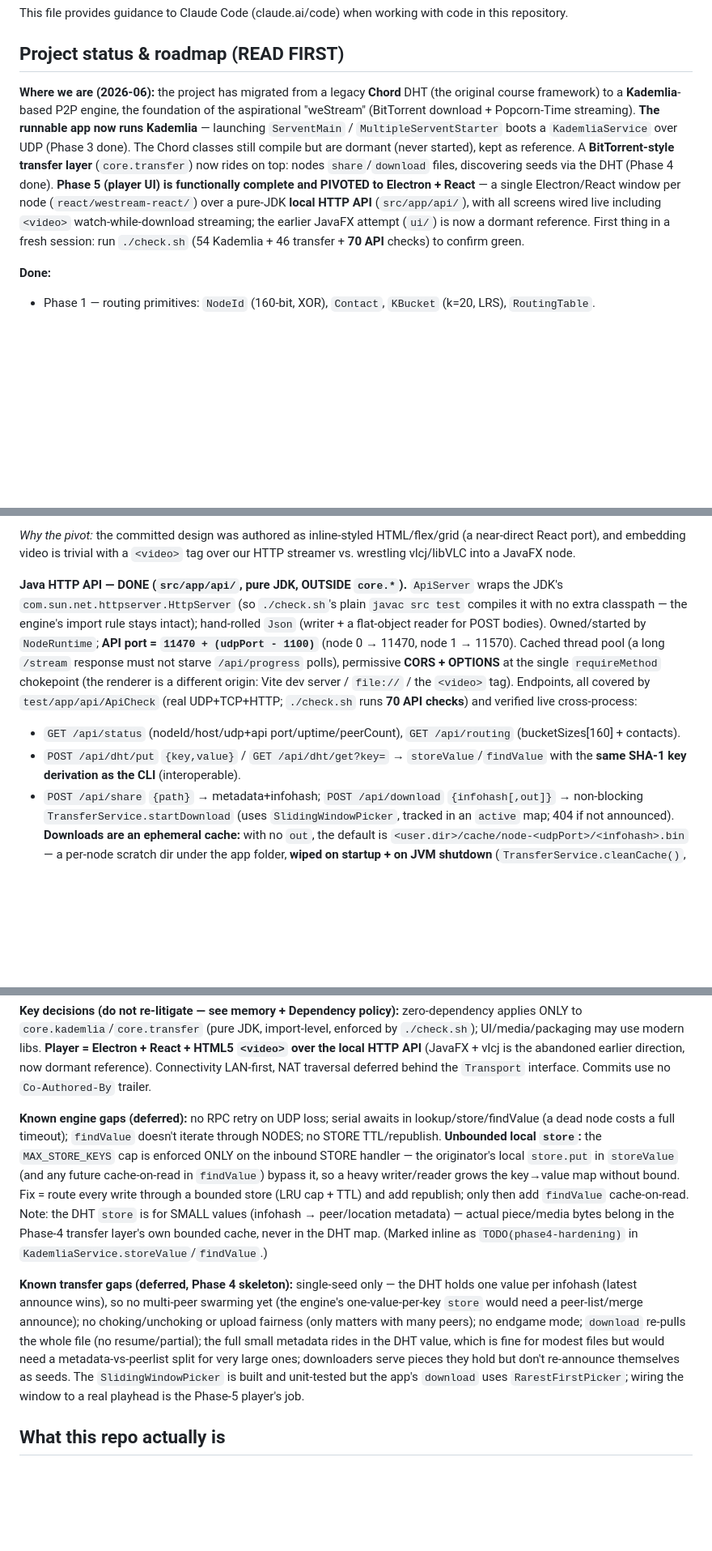
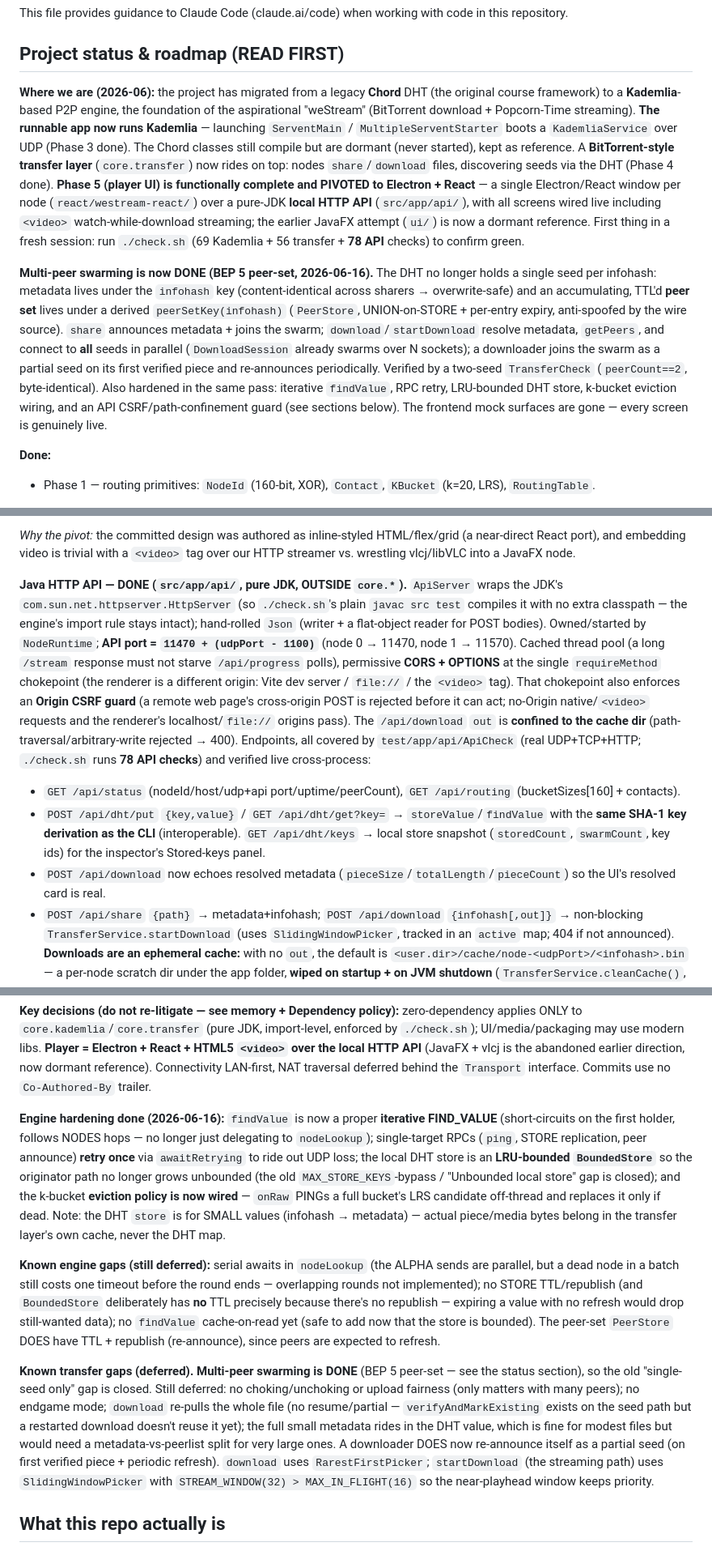
Before and after one commit to vukasin-djuricic/weStream, a Markdown page: CLAUDE.md, 3 parts joined by grey strips. Shown at 81% size. Drawn GitHub-style; blank space fills up the shorter version.

Commit message:
docs: CLAUDE.md — multi-peer swarming done + hardening; checks now 69+56+78
Record the BEP5 peer-set swarming, iterative findValue, bounded store, RPC retry,
eviction wiring, API CSRF/path-confinement, and the now-truly-live UI. Correct the
stale "single-seed only" / "no mock left" / deferred-gap claims and the check counts.

```diff
--- a/CLAUDE.md
+++ b/CLAUDE.md
@@ -4,7 +4,9 @@ This file provides guidance to Claude Code (claude.ai/code) when working with co
 
 ## Project status & roadmap (READ FIRST)
 
-**Where we are (2026-06):** the project has migrated from a legacy **Chord** DHT (the original course framework) to a **Kademlia**-based P2P engine, the foundation of the aspirational "weStream" (BitTorrent download + Popcorn-Time streaming). **The runnable app now runs Kademlia** — launching `ServentMain` / `MultipleServentStarter` boots a `KademliaService` over UDP (Phase 3 done). The Chord classes still compile but are dormant (never started), kept as reference. A **BitTorrent-style transfer layer** (`core.transfer`) now rides on top: nodes `share`/`download` files, discovering seeds via the DHT (Phase 4 done). **Phase 5 (player UI) is functionally complete and PIVOTED to Electron + React** — a single Electron/React window per node (`react/westream-react/`) over a pure-JDK **local HTTP API** (`src/app/api/`), with all screens wired live including `<video>` watch-while-download streaming; the earlier JavaFX attempt (`ui/`) is now a dormant reference. First thing in a fresh session: run `./check.sh` (54 Kademlia + 46 transfer + **70 API** checks) to confirm green.
+**Where we are (2026-06):** the project has migrated from a legacy **Chord** DHT (the original course framework) to a **Kademlia**-based P2P engine, the foundation of the aspirational "weStream" (BitTorrent download + Popcorn-Time streaming). **The runnable app now runs Kademlia** — launching `ServentMain` / `MultipleServentStarter` boots a `KademliaService` over UDP (Phase 3 done). The Chord classes still compile but are dormant (never started), kept as reference. A **BitTorrent-style transfer layer** (`core.transfer`) now rides on top: nodes `share`/`download` files, discovering seeds via the DHT (Phase 4 done). **Phase 5 (player UI) is functionally complete and PIVOTED to Electron + React** — a single Electron/React window per node (`react/westream-react/`) over a pure-JDK **local HTTP API** (`src/app/api/`), with all screens wired live including `<video>` watch-while-download streaming; the earlier JavaFX attempt (`ui/`) is now a dormant reference. First thing in a fresh session: run `./check.sh` (69 Kademlia + 56 transfer + **78 API** checks) to confirm green.
+
+**Multi-peer swarming is now DONE (BEP 5 peer-set, 2026-06-16).** The DHT no longer holds a single seed per infohash: metadata lives under the `infohash` key (content-identical across sharers → overwrite-safe) and an accumulating, TTL'd **peer set** lives under a derived `peerSetKey(infohash)` (`PeerStore`, UNION-on-STORE + per-entry expiry, anti-spoofed by the wire source). `share` announces metadata + joins the swarm; `download`/`startDownload` resolve metadata, `getPeers`, and connect to **all** seeds in parallel (`DownloadSession` already swarms over N sockets); a downloader joins the swarm as a partial seed on its first verified piece and re-announces periodically. Verified by a two-seed `TransferCheck` (`peerCount==2`, byte-identical). Also hardened in the same pass: iterative `findValue`, RPC retry, LRU-bounded DHT store, k-bucket eviction wiring, and an API CSRF/path-confinement guard (see sections below). The frontend mock surfaces are gone — every screen is genuinely live.
 
 **Done:**
 - Phase 1 — routing primitives: `NodeId` (160-bit, XOR), `Contact`, `KBucket` (k=20, LRS), `RoutingTable`.
@@ -18,9 +20,10 @@ This file provides guidance to Claude Code (claude.ai/code) when working with co
 
 *Why the pivot:* the committed design was authored as inline-styled HTML/flex/grid (a near-direct React port), and embedding video is trivial with a `<video>` tag over our HTTP streamer vs. wrestling vlcj/libVLC into a JavaFX node.
 
-**Java HTTP API — DONE (`src/app/api/`, pure JDK, OUTSIDE `core.*`).** `ApiServer` wraps the JDK's `com.sun.net.httpserver.HttpServer` (so `./check.sh`'s plain `javac src test` compiles it with no extra classpath — the engine's import rule stays intact); hand-rolled `Json` (writer + a flat-object reader for POST bodies). Owned/started by `NodeRuntime`; **API port = `11470 + (udpPort - 1100)`** (node 0 → 11470, node 1 → 11570). Cached thread pool (a long `/stream` response must not starve `/api/progress` polls), permissive **CORS + OPTIONS** at the single `requireMethod` chokepoint (the renderer is a different origin: Vite dev server / `file://` / the `<video>` tag). Endpoints, all covered by `test/app/api/ApiCheck` (real UDP+TCP+HTTP; `./check.sh` runs **70 API checks**) and verified live cross-process:
+**Java HTTP API — DONE (`src/app/api/`, pure JDK, OUTSIDE `core.*`).** `ApiServer` wraps the JDK's `com.sun.net.httpserver.HttpServer` (so `./check.sh`'s plain `javac src test` compiles it with no extra classpath — the engine's import rule stays intact); hand-rolled `Json` (writer + a flat-object reader for POST bodies). Owned/started by `NodeRuntime`; **API port = `11470 + (udpPort - 1100)`** (node 0 → 11470, node 1 → 11570). Cached thread pool (a long `/stream` response must not starve `/api/progress` polls), permissive **CORS + OPTIONS** at the single `requireMethod` chokepoint (the renderer is a different origin: Vite dev server / `file://` / the `<video>` tag). That chokepoint also enforces an **Origin CSRF guard** (a remote web page's cross-origin POST is rejected before it can act; no-Origin native/`<video>` requests and the renderer's localhost/`file://` origins pass). The `/api/download` `out` is **confined to the cache dir** (path-traversal/arbitrary-write rejected → 400). Endpoints, all covered by `test/app/api/ApiCheck` (real UDP+TCP+HTTP; `./check.sh` runs **78 API checks**) and verified live cross-process:
   - `GET /api/status` (nodeId/host/udp+api port/uptime/peerCount), `GET /api/routing` (bucketSizes[160] + contacts).
-  - `POST /api/dht/put` `{key,value}` / `GET /api/dht/get?key=` → `storeValue`/`findValue` with the **same SHA-1 key derivation as the CLI** (interoperable).
+  - `POST /api/dht/put` `{key,value}` / `GET /api/dht/get?key=` → `storeValue`/`findValue` with the **same SHA-1 key derivation as the CLI** (interoperable). `GET /api/dht/keys` → local store snapshot (`storedCount`, `swarmCount`, key ids) for the inspector's Stored-keys panel.
+  - `POST /api/download` now echoes resolved metadata (`pieceSize`/`totalLength`/`pieceCount`) so the UI's resolved card is real.
   - `POST /api/share` `{path}` → metadata+infohash; `POST /api/download` `{infohash[,out]}` → non-blocking `TransferService.startDownload` (uses `SlidingWindowPicker`, tracked in an `active` map; 404 if not announced). **Downloads are an ephemeral cache:** with no `out`, the default is `<user.dir>/cache/node-<udpPort>/<infohash>.bin` — a per-node scratch dir under the app folder, **wiped on startup + on JVM shutdown** (`TransferService.cleanCache()`, fired by a `NodeRuntime` shutdown hook so Electron's SIGTERM-kill cleans it). `GET /api/progress?infohash=` → live `{have,inFlight,total,peers,pieceStates[]}`; `GET /api/transfers` → the live Library list (`TransferService.transfers()` = seeded files + active downloads with progress).
   - `GET /api/rpclog` → recent RPC activity (newest-first, capped) for the inspector's live feed, from the engine's `RpcLog` ring (`KademliaService` logs every inbound/outbound RPC).
   - `GET /stream/<40-hex>` → HTTP **Range/206** video (Content-Length from metadata, body filled as pieces arrive = **watch-while-download** via `PieceStore.awaitPiece` park/notify; a Range seek moves the `SlidingWindowPicker` playhead). New engine seam for this: `NodeId.fromHex`, `DownloadSession.store()/setPlayhead()`, `TransferService.session()/seedStore()/startDownload()`.
@@ -35,9 +38,11 @@ This file provides guidance to Claude Code (claude.ai/code) when working with co
 
 **Key decisions (do not re-litigate — see memory + Dependency policy):** zero-dependency applies ONLY to `core.kademlia`/`core.transfer` (pure JDK, import-level, enforced by `./check.sh`); UI/media/packaging may use modern libs. **Player = Electron + React + HTML5 `<video>` over the local HTTP API** (JavaFX + vlcj is the abandoned earlier direction, now dormant reference). Connectivity LAN-first, NAT traversal deferred behind the `Transport` interface. Commits use no `Co-Authored-By` trailer.
 
-**Known engine gaps (deferred):** no RPC retry on UDP loss; serial awaits in lookup/store/findValue (a dead node costs a full timeout); `findValue` doesn't iterate through NODES; no STORE TTL/republish. **Unbounded local `store`:** the `MAX_STORE_KEYS` cap is enforced ONLY on the inbound STORE handler — the originator's local `store.put` in `storeValue` (and any future cache-on-read in `findValue`) bypass it, so a heavy writer/reader grows the key→value map without bound. Fix = route every write through a bounded store (LRU cap + TTL) and add republish; only then add `findValue` cache-on-read. Note: the DHT `store` is for SMALL values (infohash → peer/location metadata) — actual piece/media bytes belong in the Phase-4 transfer layer's own bounded cache, never in the DHT map. (Marked inline as `TODO(phase4-hardening)` in `KademliaService.storeValue`/`findValue`.)
+**Engine hardening done (2026-06-16):** `findValue` is now a proper **iterative FIND_VALUE** (short-circuits on the first holder, follows NODES hops — no longer just delegating to `nodeLookup`); single-target RPCs (`ping`, STORE replication, peer announce) **retry once** via `awaitRetrying` to ride out UDP loss; the local DHT store is an **LRU-bounded `BoundedStore`** so the originator path no longer grows unbounded (the old `MAX_STORE_KEYS`-bypass / "Unbounded local store" gap is closed); and the k-bucket **eviction policy is now wired** — `onRaw` PINGs a full bucket's LRS candidate off-thread and replaces it only if dead. Note: the DHT `store` is for SMALL values (infohash → metadata) — actual piece/media bytes belong in the transfer layer's own cache, never the DHT map.
 
-**Known transfer gaps (deferred, Phase 4 skeleton):** single-seed only — the DHT holds one value per infohash (latest announce wins), so no multi-peer swarming yet (the engine's one-value-per-key `store` would need a peer-list/merge announce); no choking/unchoking or upload fairness (only matters with many peers); no endgame mode; `download` re-pulls the whole file (no resume/partial); the full small metadata rides in the DHT value, which is fine for modest files but would need a metadata-vs-peerlist split for very large ones; downloaders serve pieces they hold but don't re-announce themselves as seeds. The `SlidingWindowPicker` is built and unit-tested but the app's `download` uses `RarestFirstPicker`; wiring the window to a real playhead is the Phase-5 player's job.
+**Known engine gaps (still deferred):** serial awaits in `nodeLookup` (the ALPHA sends are parallel, but a dead node in a batch still costs one timeout before the round ends — overlapping rounds not implemented); no STORE TTL/republish (and `BoundedStore` deliberately has **no** TTL precisely because there's no republish — expiring a value with no refresh would drop still-wanted data); no `findValue` cache-on-read yet (safe to add now that the store is bounded). The peer-set `PeerStore` DOES have TTL + republish (re-announce), since peers are expected to refresh.
+
+**Known transfer gaps (deferred).** **Multi-peer swarming is DONE** (BEP 5 peer-set — see the status section), so the old "single-seed only" gap is closed. Still deferred: no choking/unchoking or upload fairness (only matters with many peers); no endgame mode; `download` re-pulls the whole file (no resume/partial — `verifyAndMarkExisting` exists on the seed path but a restarted download doesn't reuse it yet); the full small metadata rides in the DHT value, which is fine for modest files but would need a metadata-vs-peerlist split for very large ones. A downloader DOES now re-announce itself as a partial seed (on first verified piece + periodic refresh). `download` uses `RarestFirstPicker`; `startDownload` (the streaming path) uses `SlidingWindowPicker` with `STREAM_WINDOW(32) > MAX_IN_FLIGHT(16)` so the near-playhead window keeps priority.
 
 ## What this repo actually is
 
```
Also changed, not shown: other parts of CLAUDE.md (+3 -1 lines).
